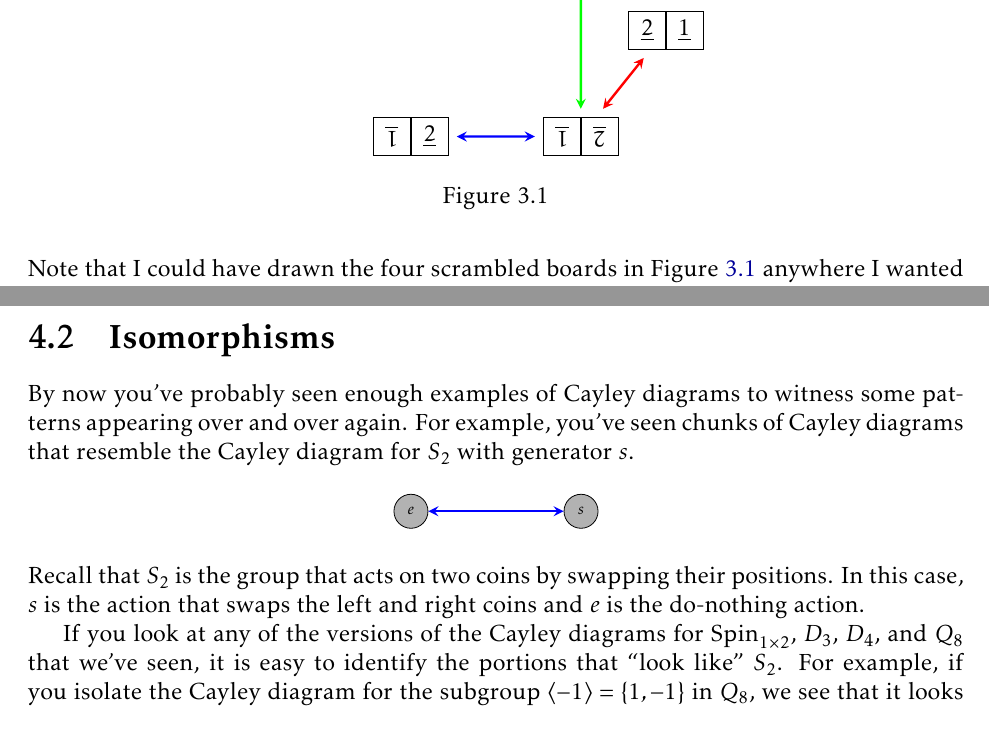
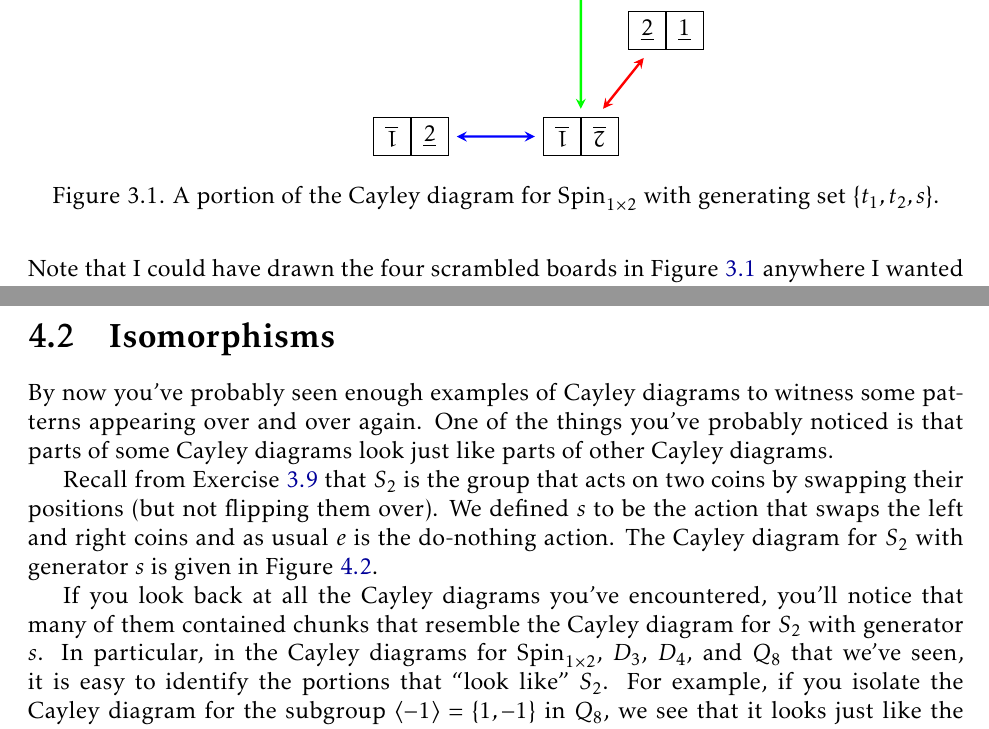
Before and after one commit to dcernst/IBL-AbstractAlgebra, a LaTeX book (IBL-AbstractAlgebra.tex, which reads CayleyDiagrams.tex, IntroSubgroupsIsomorphisms.tex): two parts of pages 17 and 28 of 32, joined at a grey line, cut so that both start at the same text. Compiled offline with pdfLaTeX.

Commit message:
More updates and improvements

```diff
--- a/CayleyDiagrams.tex
+++ b/CayleyDiagrams.tex
@@ -88,7 +88,7 @@ To make sure you are keeping up to speed, consider the following scrambled board
 \path[r] (D) to (E);
 \path[g] (B) to (E);
 \end{tikzpicture}
-\caption{}
+\caption{A portion of the Cayley diagram for $\Spin_{1\times2}$ with generating set $\{t_1, t_2, s\}$.}
 \label{fig:partial_Cayley}
 \end{figure}
 
--- a/IntroSubgroupsIsomorphisms.tex
+++ b/IntroSubgroupsIsomorphisms.tex
@@ -188,22 +188,24 @@ Consider $Q_8$.
 
 \begin{section}{Isomorphisms}
 
-By now you've probably seen enough examples of Cayley diagrams to witness some patterns appearing over and over again.  For example, you've seen chunks of Cayley diagrams that resemble the Cayley diagram for $S_2$ with generator $s$.
+By now you've probably seen enough examples of Cayley diagrams to witness some patterns appearing over and over again.    One of the things you've probably noticed is that parts of some Cayley diagrams look just like parts of other Cayley diagrams.
+
+Recall from Exercise~\ref{exer:introducing_S2} that $S_2$ is the group that acts on two coins by swapping their positions (but not flipping them over).  We defined $s$ to be the action that swaps the left and right coins and as usual $e$ is the do-nothing action.  The Cayley diagram for $S_2$ with generator $s$ is given in Figure~\ref{fig:S2}.
 
 \tikzstyle{vert} = [circle, draw, fill=grey,inner sep=0pt, minimum size=6mm]
 \tikzstyle{twoway} = [draw, very thick, blue, stealth-stealth]
 
-\begin{center}
+\begin{figure}
+\centering
 \begin{tikzpicture}[scale=1.5,auto]
 \node (e) at (0,0) [vert] {{\scriptsize $e$}};
 \node (s) at (2,0) [vert] {\scriptsize {$s$}};
 \path[twoway] (e) to (s);
 \end{tikzpicture}
-\end{center}
+\caption{Cayley diagram for $S_2$ with generator $s$.}\label{fig:S2}
+\end{figure}
 
-\noindent Recall that $S_2$ is the group that acts on two coins by swapping their positions.  In this case, $s$ is the action that swaps the left and right coins and $e$ is the do-nothing action.
-
-If you look at any of the versions of the Cayley diagrams for $\Spin_{1\times 2}$, $D_3$, $D_4$, and $Q_8$ that we've seen, it is easy to identify the portions that ``look like" $S_2$.  For example, if you isolate the Cayley diagram for the subgroup $\langle -1\rangle=\{1,-1\}$ in $Q_8$, we see that it looks just like the Cayley diagram for $S_2$, except the labels are not identical.  The clones of the subgroup $\langle -1\rangle=\{1,-1\}$ in $Q_8$ look like $S_2$, as well, but they do not contain the do-nothing action.
+If you look back at all the Cayley diagrams you've encountered, you'll notice that many of them contained chunks that resemble the Cayley diagram for $S_2$ with generator $s$.  In particular, in the Cayley diagrams for $\Spin_{1\times 2}$, $D_3$, $D_4$, and $Q_8$ that we've seen, it is easy to identify the portions that ``look like" $S_2$.  For example, if you isolate the Cayley diagram for the subgroup $\langle -1\rangle=\{1,-1\}$ in $Q_8$, we see that it looks just like the Cayley diagram for $S_2$, except the labels are not identical.  The clones of the subgroup $\langle -1\rangle=\{1,-1\}$ in $Q_8$ look like $S_2$, as well, but they do not contain the do-nothing action.
 
 The one thing that is different about the Cayley diagram for $S_2$ and the Cayley diagram for $\langle -1\rangle$ is that the labels are different.  If we set the Cayley diagram for $S_2$ on top of the Cayley diagram for $\langle -1\rangle$ such that the do-nothing actions match up, then $s$ and $-1$ would correspond to each other.  In other words, the two Cayley diagrams are identical up to relabeling the vertices.
 
```
Also changed, not shown: CayleyDiagrams.tex (4 more changed lines), IntroSubgroupsIsomorphisms.tex (11 more changed lines).
